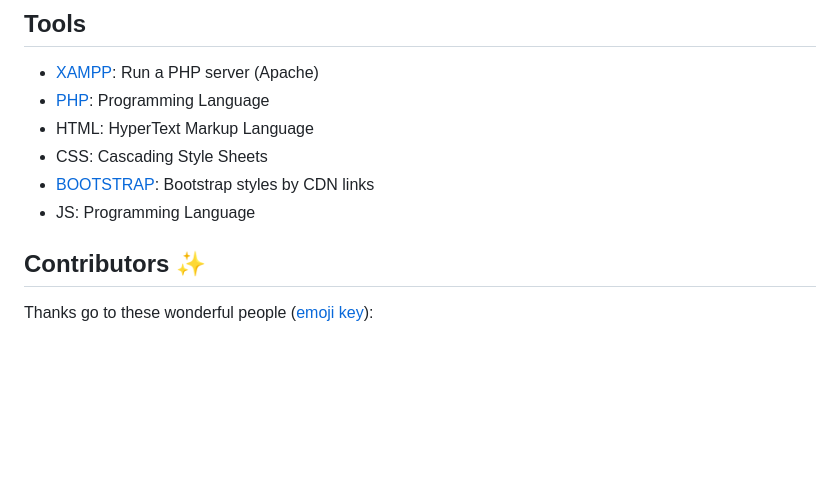
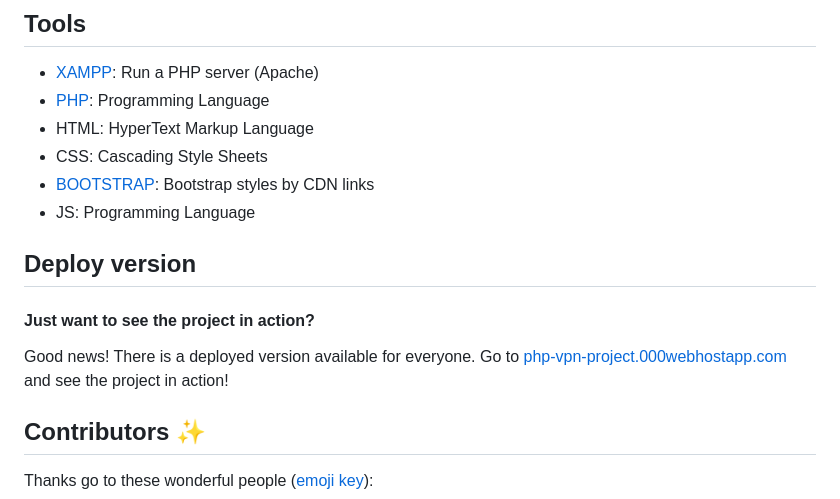
Before and after one commit to joejoyjoy/develop-your-project-in-php, a Markdown page: README.md, the part around the change. Rendered like a GitHub page; blank space fills up the shorter version.

Commit message:
Refactor: README.md

```diff
--- a/README.md
+++ b/README.md
@@ -37,6 +37,11 @@ Requirements for the software and other tools to build, test and push
 - CSS: Cascading Style Sheets
 - [BOOTSTRAP](https://getbootstrap.com/): Bootstrap styles by CDN links
 - JS: Programming Language
+
+## Deploy version
+#### Just want to see the project in action?
+Good news! There is a deployed version available for everyone.
+Go to [php-vpn-project.000webhostapp.com](https://php-vpn-project.000webhostapp.com/session/login.php) and see the project in action!
 
 ## Contributors ✨
 
```
